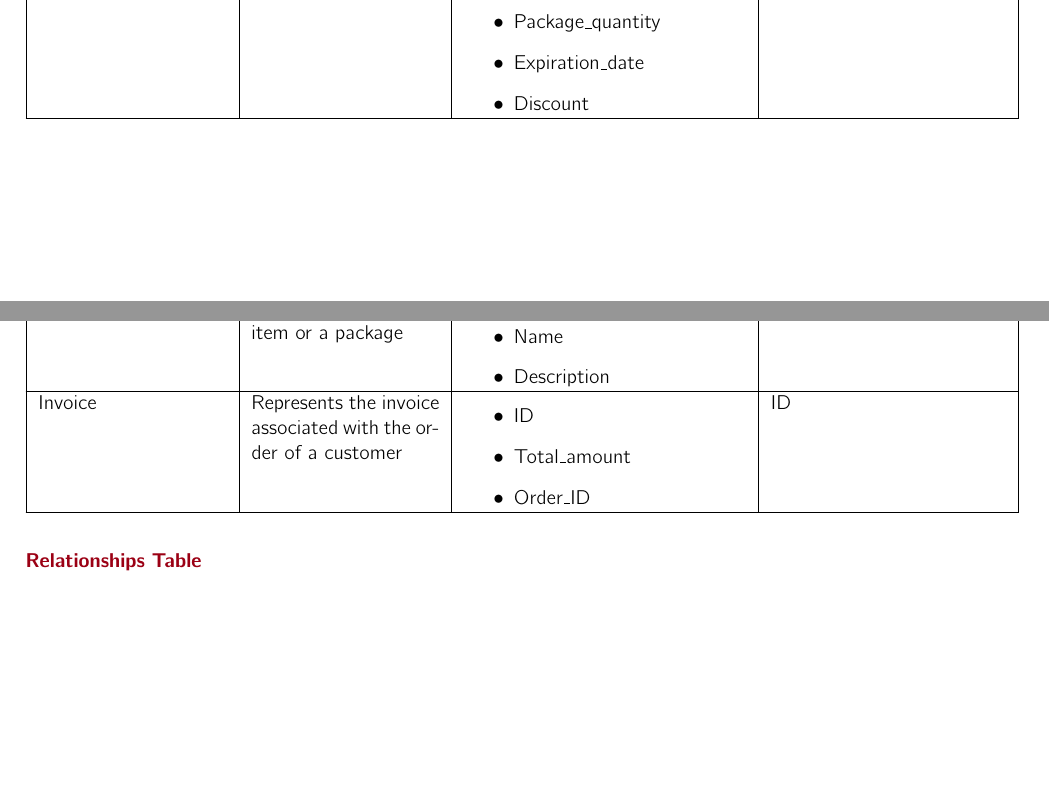
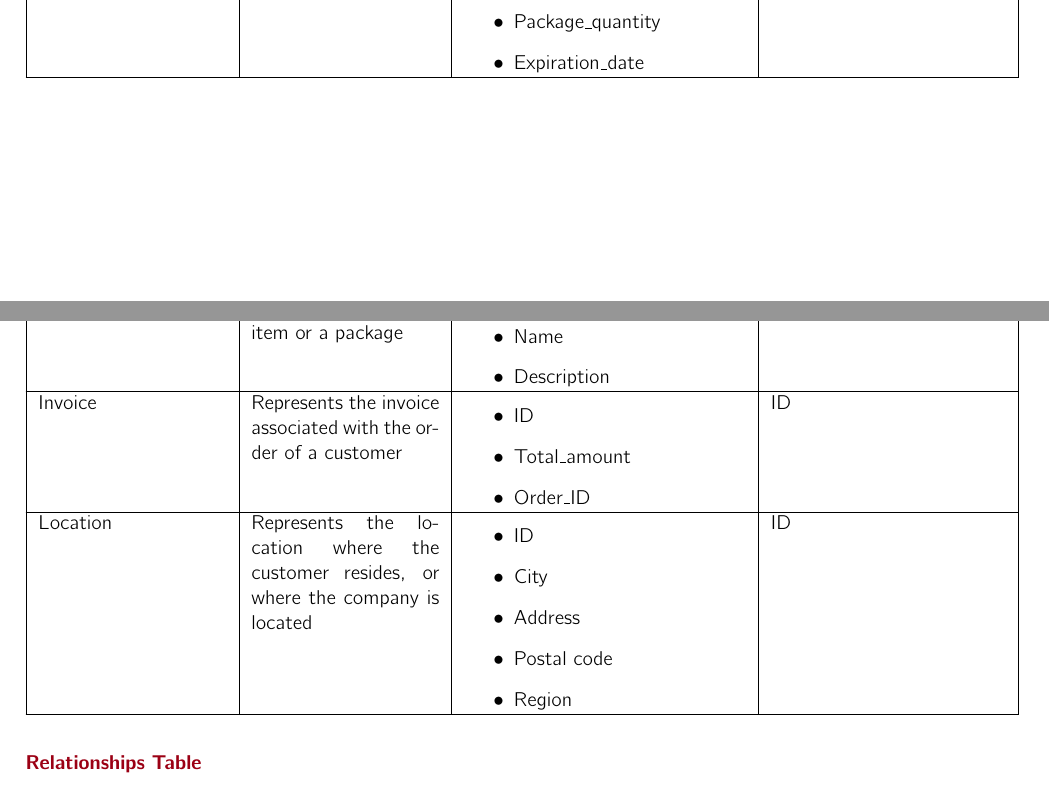
Before and after one commit to vittorioexp/tagms-database, a LaTeX problem sheet (fdb-homework2-template/main.tex, which reads fdb-homework2-template/tables/entities.tex): two parts of pages 4 and 5 of 9, joined at a grey line, cut so that both start at the same text, the shorter picture padded with empty space. Compiled offline with pdfLaTeX.

Commit message:
Entity table updated

```diff
--- a/fdb-homework2-template/tables/entities.tex
+++ b/fdb-homework2-template/tables/entities.tex
@@ -102,7 +102,6 @@
         \item Package\_ID
         \item Package\_quantity
         \item Expiration\_date
-        \item Discount      % (0, 1]. 1->fullprice
     \end{itemize}
     &  ID \\\hline
 
@@ -162,4 +161,15 @@
         \item Order\_ID
     \end{itemize}
     &  ID \\\hline
+
+    Location & Represents the location where the customer resides, or where the company is located &
+        \begin{itemize}
+            \vspace{-1em}
+            \item ID
+            \item City
+            \item Address
+            \item Postal code    %TODO: add the foreign key of the other 3 entities: employee, customer and supplier
+            \item Region
+        \end{itemize}
+    &  ID \\\hline
 \end{longtable}
```
Also changed, not shown: fdb-homework2-template/tables/entities.tex (4 more changed lines).
